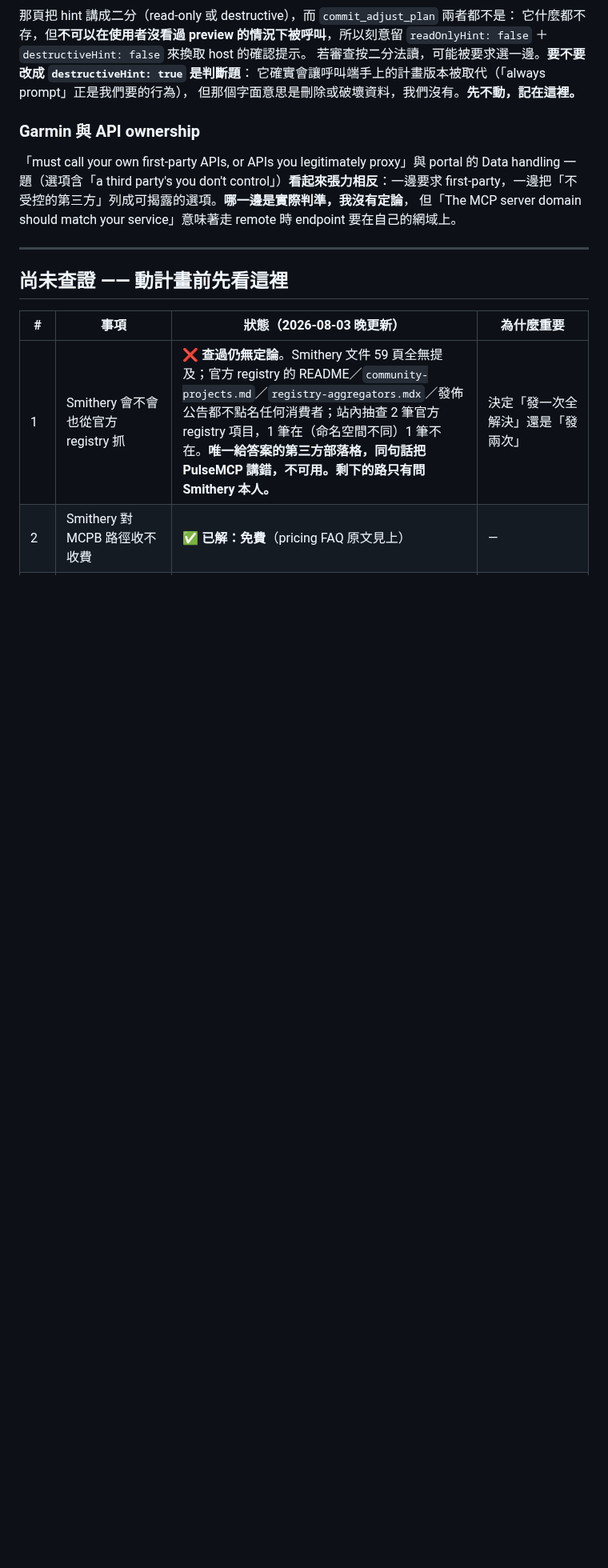
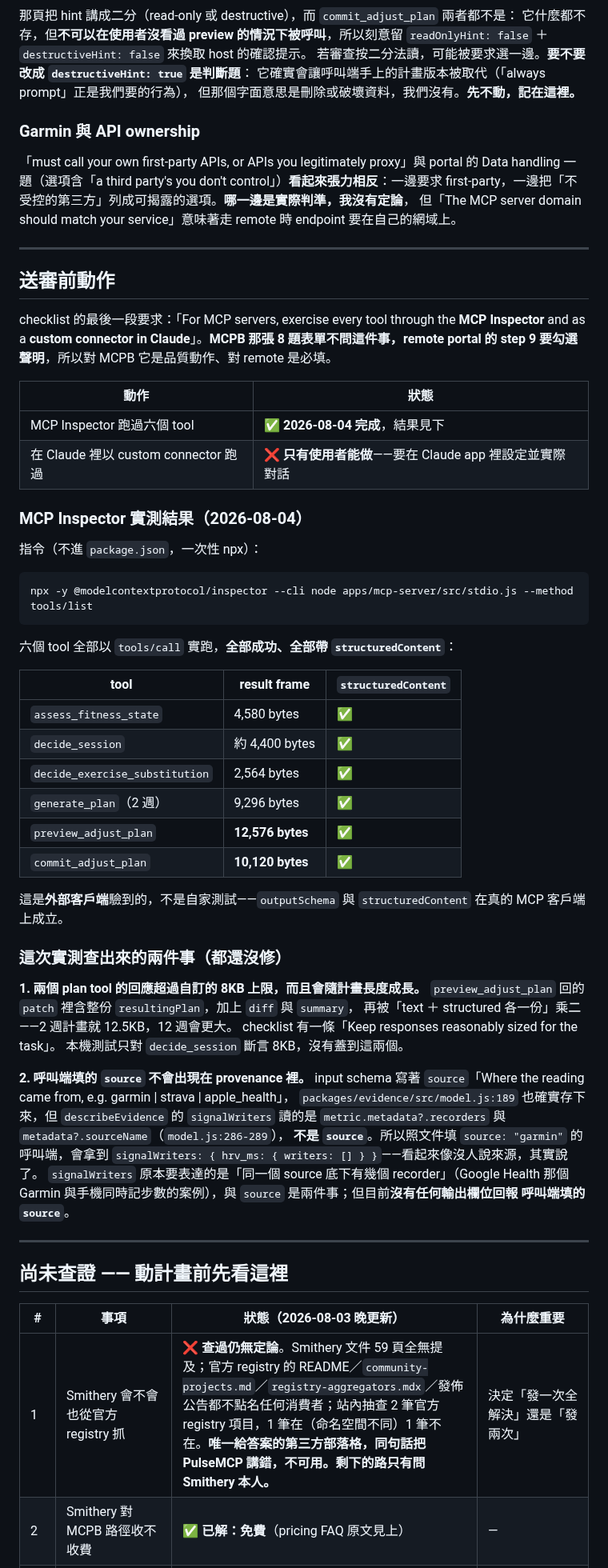
Before and after one commit to henryyeh182/evidra, a Markdown page: docs/distribution-channels.md, the part around the change. Shown at 80% size. Rendered like a GitHub page; blank space fills up the shorter version.

Commit message:
Run every tool through the Inspector, and record what it caught
The checklist asks for every tool to be exercised through MCP Inspector and as
a custom connector in Claude. The Inspector half is done: all six tools called
over stdio, all successful, all returning structuredContent — so the output
schemas and structured results hold up in a real client, not only in our own
tests. The Claude custom-connector half only the user can do. Also notes that
the MCPB form does not ask for this while remote portal step 9 requires the
confirmation.

Two things the run surfaced, both recorded rather than fixed:

preview_adjust_plan returns 12,576 bytes and commit_adjust_plan 10,120 for a
two-week plan, over the 8KB ceiling the local test asserts for decide_session
and growing with plan length — the whole resulting plan travels inside the
patch, then everything doubles across the text and structured copies. The
checklist asks for responses reasonably sized for the task.

A caller that fills in `source` the way the input schema documents it gets
signalWriters entries with an empty writers list, because that field reads
metadata.recorders and metadata.sourceName rather than source. The two mean
different things — writers is about several recorders under one source — but no
output field reports the source the caller stated.

Co-Authored-By: Claude Opus 5 <noreply@anthropic.com>

````diff
--- a/docs/distribution-channels.md
+++ b/docs/distribution-channels.md
@@ -373,6 +373,59 @@ first-party，一邊把「不受控的第三方」列成可揭露的選項。**
 
 ---
 
+## 送審前動作
+
+checklist 的最後一段要求：「For MCP servers, exercise every tool through the **MCP Inspector**
+and as a **custom connector in Claude**」。**MCPB 那張 8 題表單不問這件事，remote portal 的
+step 9 要勾選聲明**，所以對 MCPB 它是品質動作、對 remote 是必填。
+
+| 動作 | 狀態 |
+|---|---|
+| MCP Inspector 跑過六個 tool | ✅ **2026-08-04 完成**，結果見下 |
+| 在 Claude 裡以 custom connector 跑過 | ❌ **只有使用者能做**——要在 Claude app 裡設定並實際對話 |
+
+### MCP Inspector 實測結果（2026-08-04）
+
+指令（不進 `package.json`，一次性 npx）：
+
+```bash
+npx -y @modelcontextprotocol/inspector --cli node apps/mcp-server/src/stdio.js --method tools/list
+```
+
+六個 tool 全部以 `tools/call` 實跑，**全部成功、全部帶 `structuredContent`**：
+
+| tool | result frame | `structuredContent` |
+|---|---|---|
+| `assess_fitness_state` | 4,580 bytes | ✅ |
+| `decide_session` | 約 4,400 bytes | ✅ |
+| `decide_exercise_substitution` | 2,564 bytes | ✅ |
+| `generate_plan`（2 週） | 9,296 bytes | ✅ |
+| `preview_adjust_plan` | **12,576 bytes** | ✅ |
+| `commit_adjust_plan` | **10,120 bytes** | ✅ |
+
+這是**外部客戶端**驗到的，不是自家測試——`outputSchema` 與 `structuredContent` 在真的 MCP
+客戶端上成立。
+
+### 這次實測查出來的兩件事（都還沒修）
+
+**1. 兩個 plan tool 的回應超過自訂的 8KB 上限，而且會隨計畫長度成長。**
+`preview_adjust_plan` 回的 `patch` 裡含整份 `resultingPlan`，加上 `diff` 與 `summary`，
+再被「text ＋ structured 各一份」乘二——2 週計畫就 12.5KB，12 週會更大。
+checklist 有一條「Keep responses reasonably sized for the task」。
+本機測試只對 `decide_session` 斷言 8KB，沒有蓋到這兩個。
+
+**2. 呼叫端填的 `source` 不會出現在 provenance 裡。**
+input schema 寫著 `source`「Where the reading came from, e.g. garmin | strava | apple_health」，
+`packages/evidence/src/model.js:189` 也確實存下來，但 `describeEvidence` 的 `signalWriters`
+讀的是 `metric.metadata?.recorders` 與 `metadata?.sourceName`（`model.js:286-289`），
+**不是 `source`**。所以照文件填 `source: "garmin"` 的呼叫端，會拿到
+`signalWriters: { hrv_ms: { writers: [] } }`——看起來像沒人說來源，其實說了。
+`signalWriters` 原本要表達的是「同一個 source 底下有幾個 recorder」（Google Health 那個
+Garmin 與手機同時記步數的案例），與 `source` 是兩件事；但目前**沒有任何輸出欄位回報
+呼叫端填的 `source`**。
+
+---
+
 ## 尚未查證 —— 動計畫前先看這裡
 
 | # | 事項 | 狀態（2026-08-03 晚更新） | 為什麼重要 |
````
